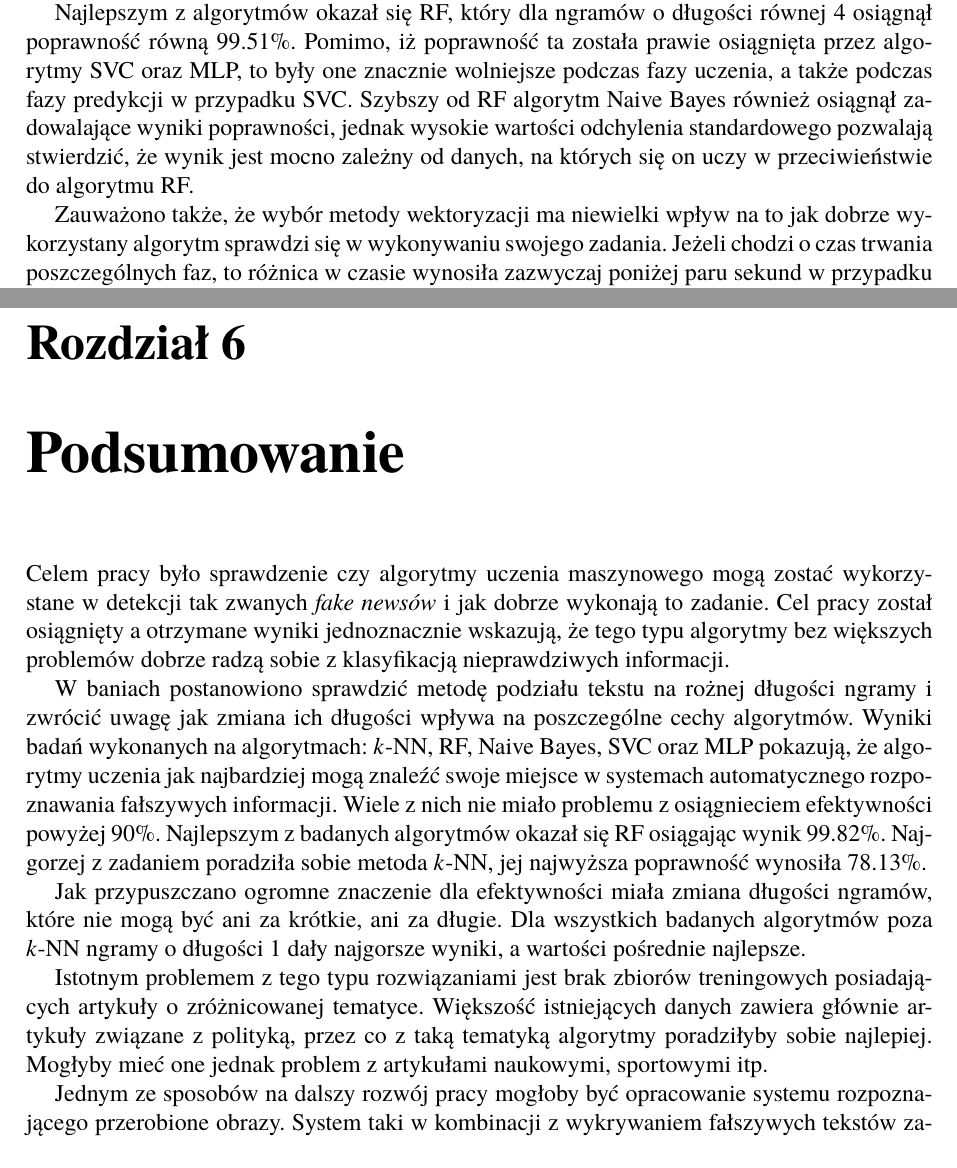
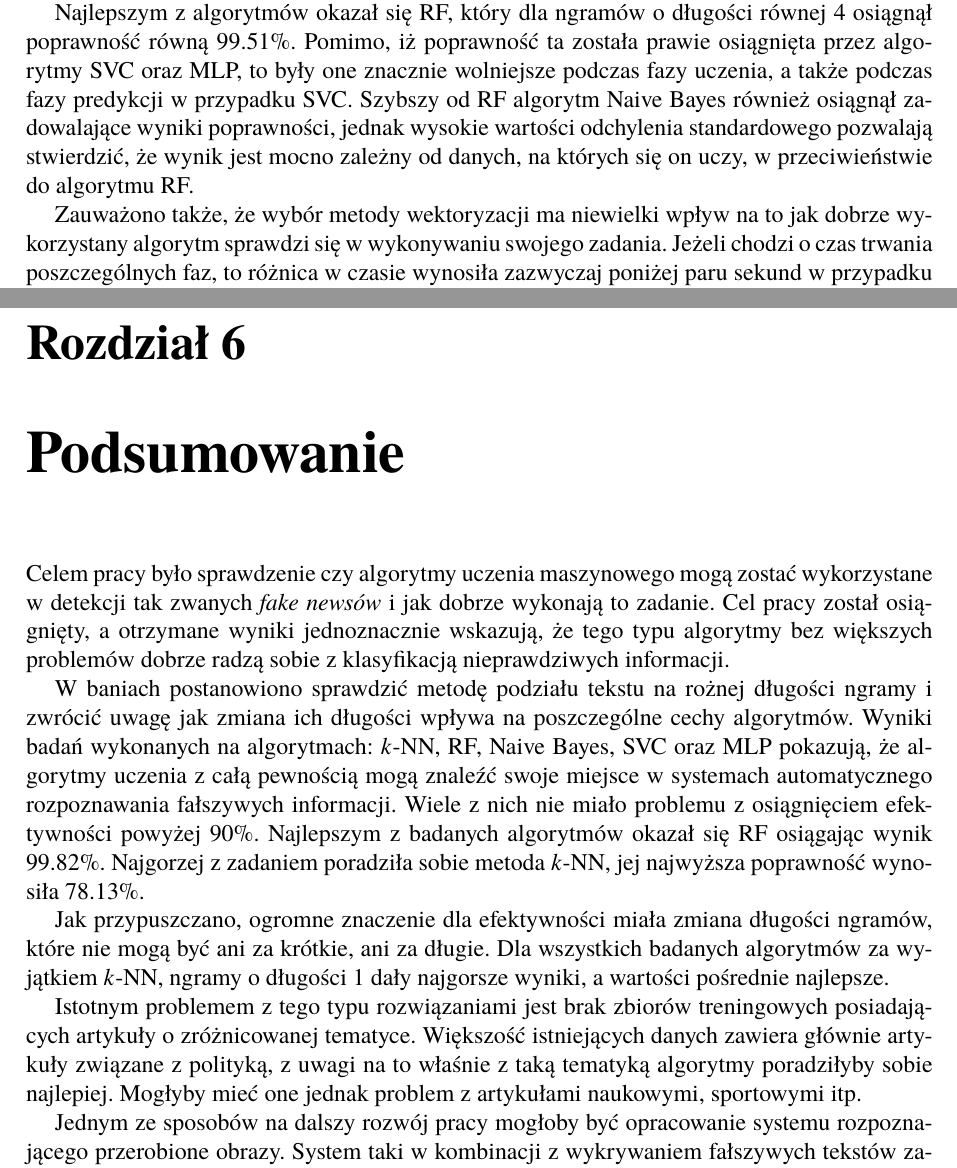
Before and after one commit to dave20100/Fake-News-Detection, a LaTeX book (Text/Dyplom.tex, which reads Text/rozdzial06.tex, Text/rozdzial07.tex): two parts of pages 34 and 35 of 40, joined at a grey line, cut so that both start at the same text. Compiled offline with pdfLaTeX.

Commit message:
corrections

```diff
--- a/Text/rozdzial06.tex
+++ b/Text/rozdzial06.tex
@@ -321,7 +321,7 @@ osiągnął poprawność równą 99.51\%. Pomimo, iż poprawność ta została p
 SVC oraz MLP, to były one znacznie wolniejsze podczas fazy uczenia, a także podczas fazy
 predykcji w przypadku SVC. Szybszy od RF algorytm Naive Bayes również osiągnął zadowalające wyniki poprawności,
 jednak wysokie wartości odchylenia standardowego pozwalają stwierdzić, że wynik jest mocno zależny od
-danych, na których się on uczy w przeciwieństwie do algorytmu RF.
+danych, na których się on uczy, w przeciwieństwie do algorytmu RF.
 
 Zauważono także, że wybór metody wektoryzacji ma niewielki wpływ na to jak dobrze wykorzystany algorytm
 sprawdzi się w wykonywaniu swojego zadania. Jeżeli chodzi o czas trwania poszczególnych faz, to
--- a/Text/rozdzial07.tex
+++ b/Text/rozdzial07.tex
@@ -8,20 +8,20 @@ radzą sobie z klasyfikacją nieprawdziwych informacji.
 W baniach postanowiono sprawdzić metodę podziału tekstu na rożnej długości ngramy i zwrócić uwagę
 jak zmiana ich długości wpływa na poszczególne cechy algorytmów.
 Wyniki badań wykonanych na algorytmach: \textit{k}-NN, RF, Naive Bayes,
-SVC oraz MLP pokazują, że algorytmy uczenia jak najbardziej mogą znaleźć swoje miejsce w systemach
-automatycznego rozpoznawania fałszywych informacji. Wiele z nich nie miało problemu z osiągnieciem
+SVC oraz MLP pokazują, że algorytmy uczenia z całą pewnością mogą znaleźć swoje miejsce w systemach
+automatycznego rozpoznawania fałszywych informacji. Wiele z nich nie miało problemu z osiągnięciem
 efektywności powyżej 90\%. Najlepszym z badanych algorytmów okazał się RF osiągając
 wynik 99.82\%. Najgorzej z zadaniem poradziła sobie metoda \textit{k}-NN, jej najwyższa
 poprawność wynosiła 78.13\%.
 
-Jak przypuszczano ogromne znaczenie dla efektywności
+Jak przypuszczano, ogromne znaczenie dla efektywności
 miała zmiana długości ngramów, które nie mogą być ani za krótkie, ani za długie.
-Dla wszystkich badanych algorytmów poza \textit{k}-NN ngramy o długości 1 dały najgorsze wyniki, a wartości
+Dla wszystkich badanych algorytmów za wyjątkiem \textit{k}-NN, ngramy o długości 1 dały najgorsze wyniki, a wartości
 pośrednie najlepsze.
 
 Istotnym problemem z tego typu rozwiązaniami jest brak zbiorów treningowych posiadających
 artykuły o zróżnicowanej tematyce. Większość istniejących danych zawiera głównie artykuły związane z
-polityką, przez co z taką tematyką algorytmy poradziłyby sobie najlepiej. Mogłyby mieć one jednak problem
+polityką, z uwagi na to właśnie z taką tematyką algorytmy poradziłyby sobie najlepiej. Mogłyby mieć one jednak problem
 z artykułami naukowymi, sportowymi itp.
 
 Jednym ze sposobów na dalszy rozwój pracy mogłoby być opracowanie systemu rozpoznającego
```
Also changed, not shown: Text/Dyplom.pdf, Text/rozdzial07.tex (2 more changed lines), 1 other file.
